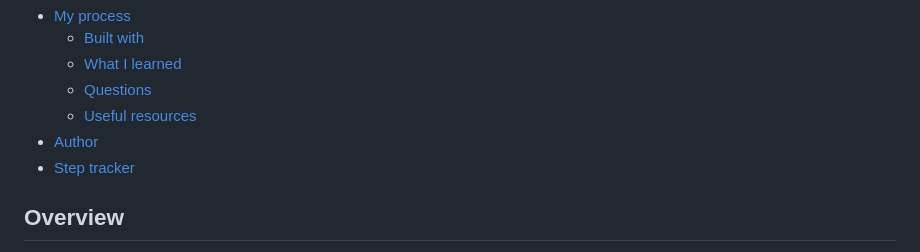
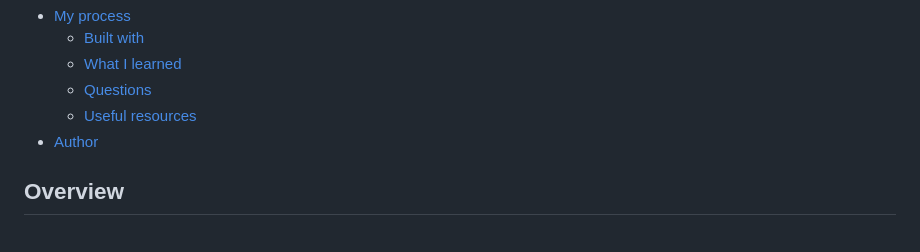
Before and after one commit to jvmdo/rocketseat-ignite, a Markdown page: reactjs/coffee-delivery/README.md, the part around one of its changes. Rendered like a GitHub page.

```diff
--- a/reactjs/coffee-delivery/README.md
+++ b/reactjs/coffee-delivery/README.md
@@ -14,7 +14,6 @@ O segundo desafio da trilha atualizada de ReactJS do *bootcamp* Ignite da [Rocke
   - [Questions](#questions)
   - [Useful resources](#useful-resources)
 - [Author](#author)
-- [Step tracker](#step-tracker)
 
 
 ## Overview
```
Also changed, not shown: other parts of reactjs/coffee-delivery/README.md (+18 -3 lines).
